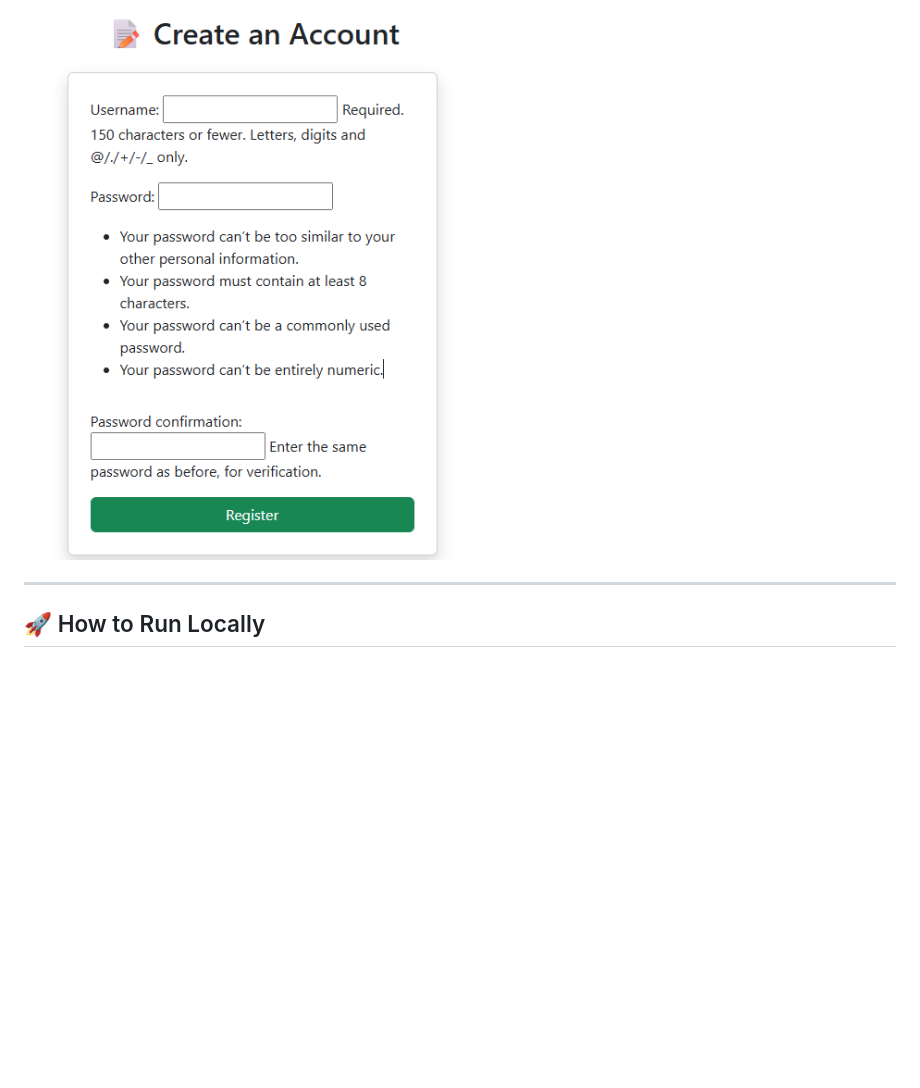
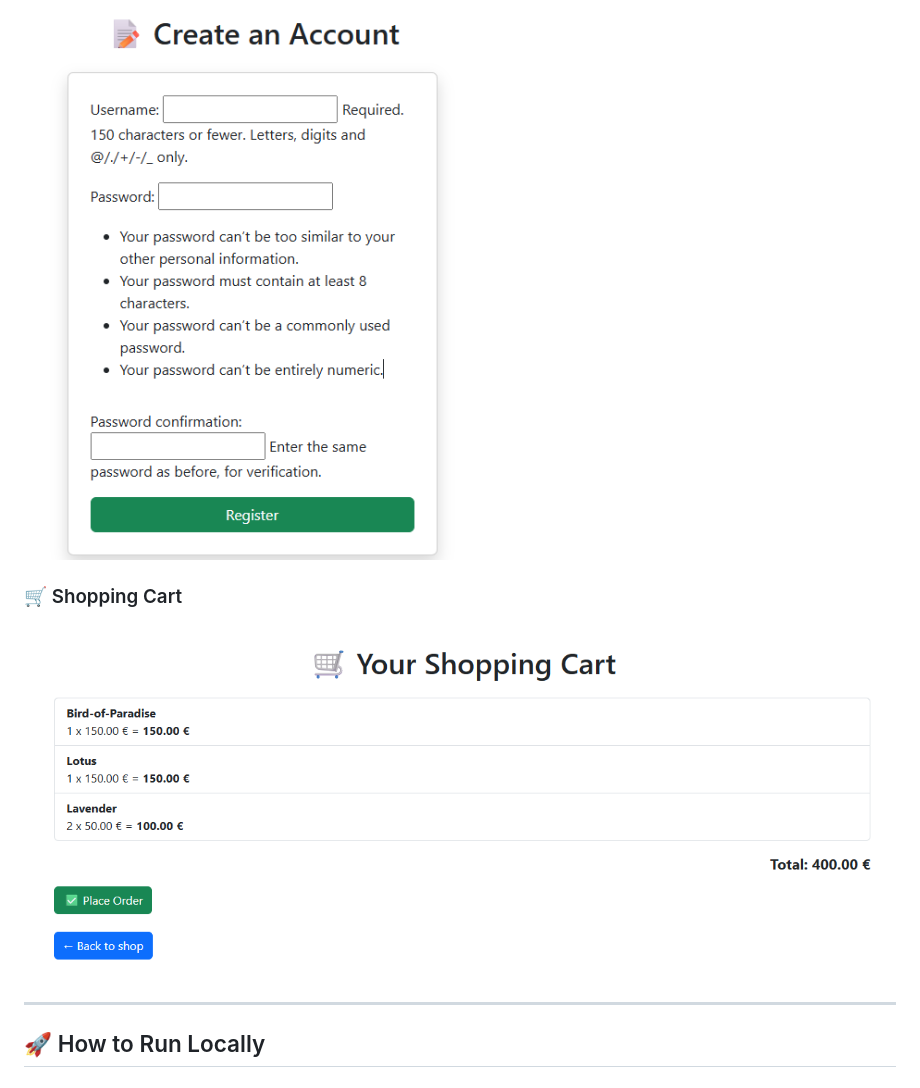
Before and after one commit to codealpha-talent/CodeAlpha_Ecommerce, a Markdown page: README.md, the part around the change. GitHub-like rendering; pictures changed too: media/screenshots/cart.png (added); blank space fills up the shorter version.

Commit message:
Added cart screenshot to README

```diff
--- a/README.md
+++ b/README.md
@@ -33,6 +33,10 @@ This is a basic e-commerce website for a flower shop, created as part of **Task
 
 ### 📝 Registerpage
 ![Registerpage Screenshot](media/screenshots/registerpage.png)
+
+### 🛒 Shopping Cart
+![Cart Screenshot](media/screenshots/cart.png)
+
 
 ---
 
```
